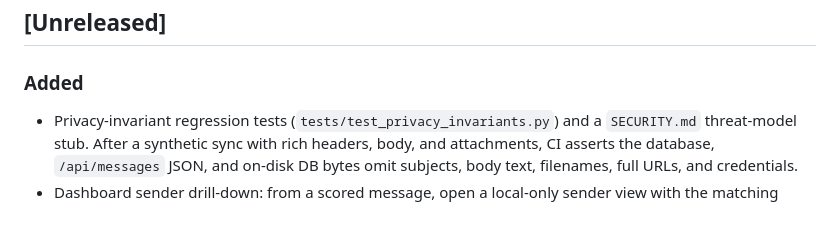
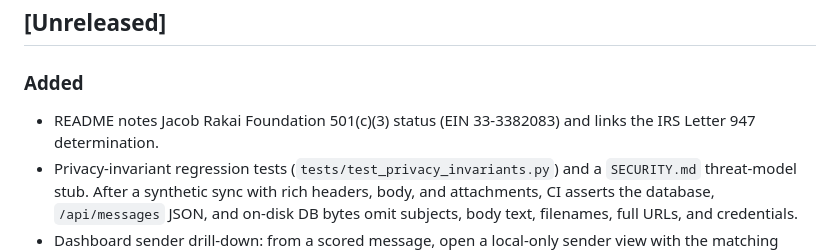
Before and after one commit to jacobyoby/nodary, a Markdown page: CHANGELOG.md, the part around the change. Rendered like a GitHub page; blank space fills up the shorter version.

```diff
--- a/CHANGELOG.md
+++ b/CHANGELOG.md
@@ -9,6 +9,8 @@ stored score; bump it whenever a feature, weight, or threshold changes.
 ## [Unreleased]
 
 ### Added
+- README notes Jacob Rakai Foundation 501(c)(3) status (EIN 33-3382083) and
+  links the IRS Letter 947 determination.
 - Privacy-invariant regression tests (`tests/test_privacy_invariants.py`) and
   a `SECURITY.md` threat-model stub. After a synthetic sync with rich
   headers, body, and attachments, CI asserts the database, `/api/messages`
```
Also changed, not shown: README.md (+7 -0 lines).
